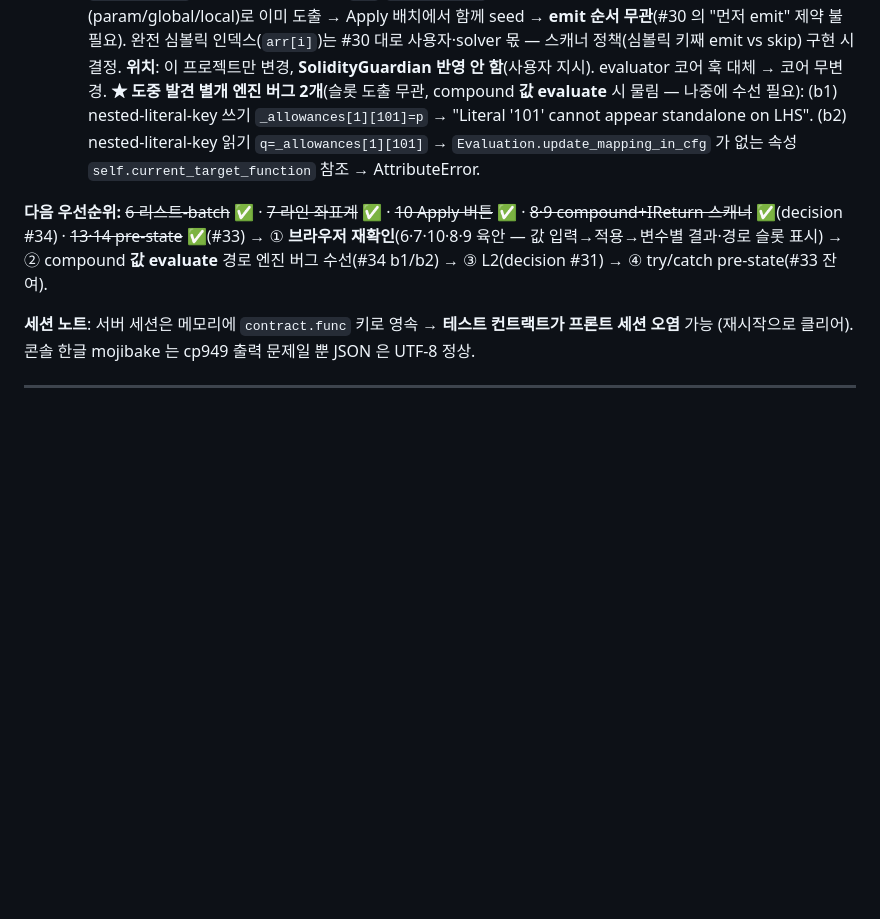
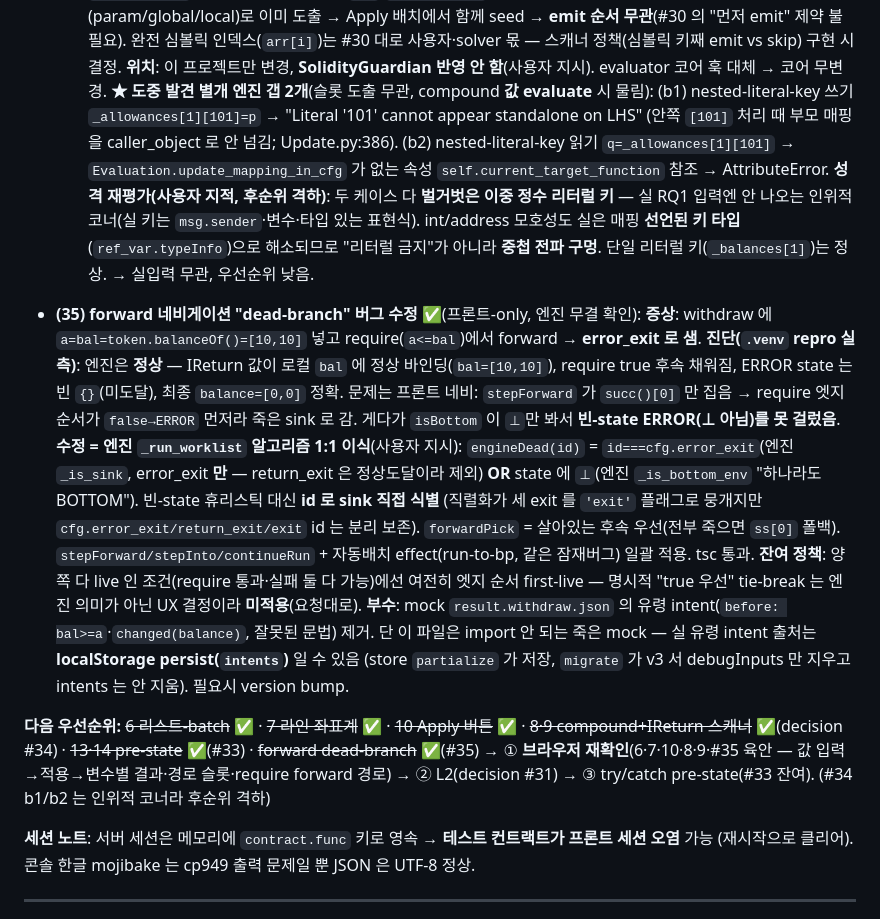
Before and after one commit to iwwyou/IntentKeeper, a Markdown page: PROGRESS.md, the part around the change. Drawn GitHub-style; blank space fills up the shorter version.

```diff
--- a/PROGRESS.md
+++ b/PROGRESS.md
@@ -578,15 +578,38 @@ test_delete_2c / test_update / test_update_block / test_session_flow / test_safe
     Apply 배치에서 함께 seed → **emit 순서 무관**(#30 의 "먼저 emit" 제약 불필요). 완전 심볼릭 인덱스(`arr[i]`)는
     #30 대로 사용자·solver 몫 — 스캐너 정책(심볼릭 키째 emit vs skip) 구현 시 결정.
   **위치**: 이 프로젝트만 변경, **SolidityGuardian 반영 안 함**(사용자 지시). evaluator 코어 훅 대체 → 코어 무변경.
-  **★ 도중 발견 별개 엔진 버그 2개**(슬롯 도출 무관, compound **값 evaluate** 시 물림 — 나중에 수선 필요):
-    (b1) nested-literal-key 쓰기 `_allowances[1][101]=p` → "Literal '101' cannot appear standalone on LHS".
+  **★ 도중 발견 별개 엔진 갭 2개**(슬롯 도출 무관, compound **값 evaluate** 시 물림):
+    (b1) nested-literal-key 쓰기 `_allowances[1][101]=p` → "Literal '101' cannot appear standalone on LHS"
+      (안쪽 `[101]` 처리 때 부모 매핑을 caller_object 로 안 넘김; Update.py:386).
     (b2) nested-literal-key 읽기 `q=_allowances[1][101]` → `Evaluation.update_mapping_in_cfg` 가 없는 속성
       `self.current_target_function` 참조 → AttributeError.
+    **성격 재평가(사용자 지적, 후순위 격하)**: 두 케이스 다 **벌거벗은 이중 정수 리터럴 키** — 실 RQ1 입력엔
+    안 나오는 인위적 코너(실 키는 `msg.sender`·변수·타입 있는 표현식). int/address 모호성도 실은
+    매핑 **선언된 키 타입**(`ref_var.typeInfo`)으로 해소되므로 "리터럴 금지"가 아니라 **중첩 전파 구멍**.
+    단일 리터럴 키(`_balances[1]`)는 정상. → 실입력 무관, 우선순위 낮음.
+
+- **(35) forward 네비게이션 "dead-branch" 버그 수정 ✅**(프론트-only, 엔진 무결 확인):
+  **증상**: withdraw 에 `a=bal=token.balanceOf()=[10,10]` 넣고 require(`a<=bal`)에서 forward → **error_exit 로 샘**.
+  **진단(`.venv` repro 실측)**: 엔진은 **정상** — IReturn 값이 로컬 `bal` 에 정상 바인딩(`bal=[10,10]`),
+    require true 후속 채워짐, ERROR state 는 빈 `{}`(미도달), 최종 `balance=[0,0]` 정확. 문제는 프론트 네비:
+    `stepForward` 가 `succ()[0]` 만 집음 → require 엣지 순서가 `false→ERROR` 먼저라 죽은 sink 로 감.
+    게다가 `isBottom` 이 `⊥`만 봐서 **빈-state ERROR(⊥ 아님)를 못 걸렀음**.
+  **수정 = 엔진 `_run_worklist` 알고리즘 1:1 이식**(사용자 지시): `engineDead(id)` =
+    `id===cfg.error_exit`(엔진 `_is_sink`, error_exit **만** — return_exit 은 정상도달이라 제외)
+    **OR** state 에 `⊥`(엔진 `_is_bottom_env` "하나라도 BOTTOM"). 빈-state 휴리스틱 대신 **id 로 sink 직접 식별**
+    (직렬화가 세 exit 를 `'exit'` 플래그로 뭉개지만 `cfg.error_exit/return_exit/exit` id 는 분리 보존).
+    `forwardPick` = 살아있는 후속 우선(전부 죽으면 `ss[0]` 폴백). `stepForward/stepInto/continueRun` +
+    자동배치 effect(run-to-bp, 같은 잠재버그) 일괄 적용. tsc 통과.
+  **잔여 정책**: 양쪽 다 live 인 조건(require 통과·실패 둘 다 가능)에선 여전히 엣지 순서 first-live —
+    명시적 "true 우선" tie-break 는 엔진 의미가 아닌 UX 결정이라 **미적용**(요청대로).
+  **부수**: mock `result.withdraw.json` 의 유령 intent(`before: bal>=a`·`changed(balance)`, 잘못된 문법) 제거.
+    단 이 파일은 import 안 되는 죽은 mock — 실 유령 intent 출처는 **localStorage persist(`intents`)** 일 수 있음
+    (store `partialize` 가 저장, `migrate` 가 v3 서 debugInputs 만 지우고 intents 는 안 지움). 필요시 version bump.
 
 **다음 우선순위:** ~~6 리스트-batch~~ ✅ · ~~7 라인 좌표계~~ ✅ · ~~10 Apply 버튼~~ ✅ ·
-~~8·9 compound+IReturn 스캐너~~ ✅(decision #34) · ~~13·14 pre-state~~ ✅(#33) →
-① **브라우저 재확인**(6·7·10·8·9 육안 — 값 입력→적용→변수별 결과·경로 슬롯 표시) →
-② compound **값 evaluate** 경로 엔진 버그 수선(#34 b1/b2) → ③ L2(decision #31) → ④ try/catch pre-state(#33 잔여).
+~~8·9 compound+IReturn 스캐너~~ ✅(decision #34) · ~~13·14 pre-state~~ ✅(#33) · ~~forward dead-branch~~ ✅(#35) →
+① **브라우저 재확인**(6·7·10·8·9·#35 육안 — 값 입력→적용→변수별 결과·경로 슬롯·require forward 경로) →
+② L2(decision #31) → ③ try/catch pre-state(#33 잔여). (#34 b1/b2 는 인위적 코너라 후순위 격하)
 
 **세션 노트**: 서버 세션은 메모리에 `contract.func` 키로 영속 → **테스트 컨트랙트가 프론트 세션 오염** 가능
 (재시작으로 클리어). 콘솔 한글 mojibake 는 cp949 출력 문제일 뿐 JSON 은 UTF-8 정상.
```
